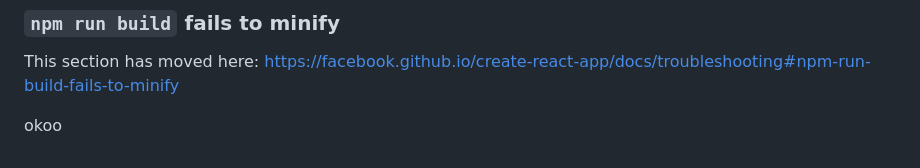
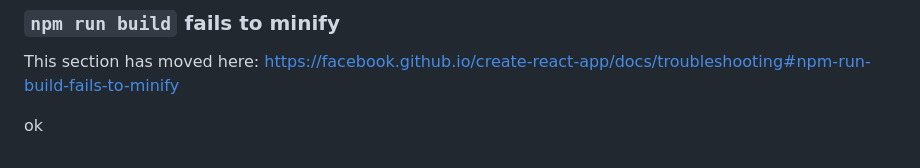
Before and after one commit to ZamhaAmeer/intelearn, a Markdown page: README.md, the part around the change. Rendered like a GitHub page.

Commit message:
Fix typo in README.md

```diff
--- a/README.md
+++ b/README.md
@@ -69,4 +69,4 @@ This section has moved here: [https://facebook.github.io/create-react-app/docs/d
 
 This section has moved here: [https://facebook.github.io/create-react-app/docs/troubleshooting#npm-run-build-fails-to-minify](https://facebook.github.io/create-react-app/docs/troubleshooting#npm-run-build-fails-to-minify)
 
-okoo
+ok
```
